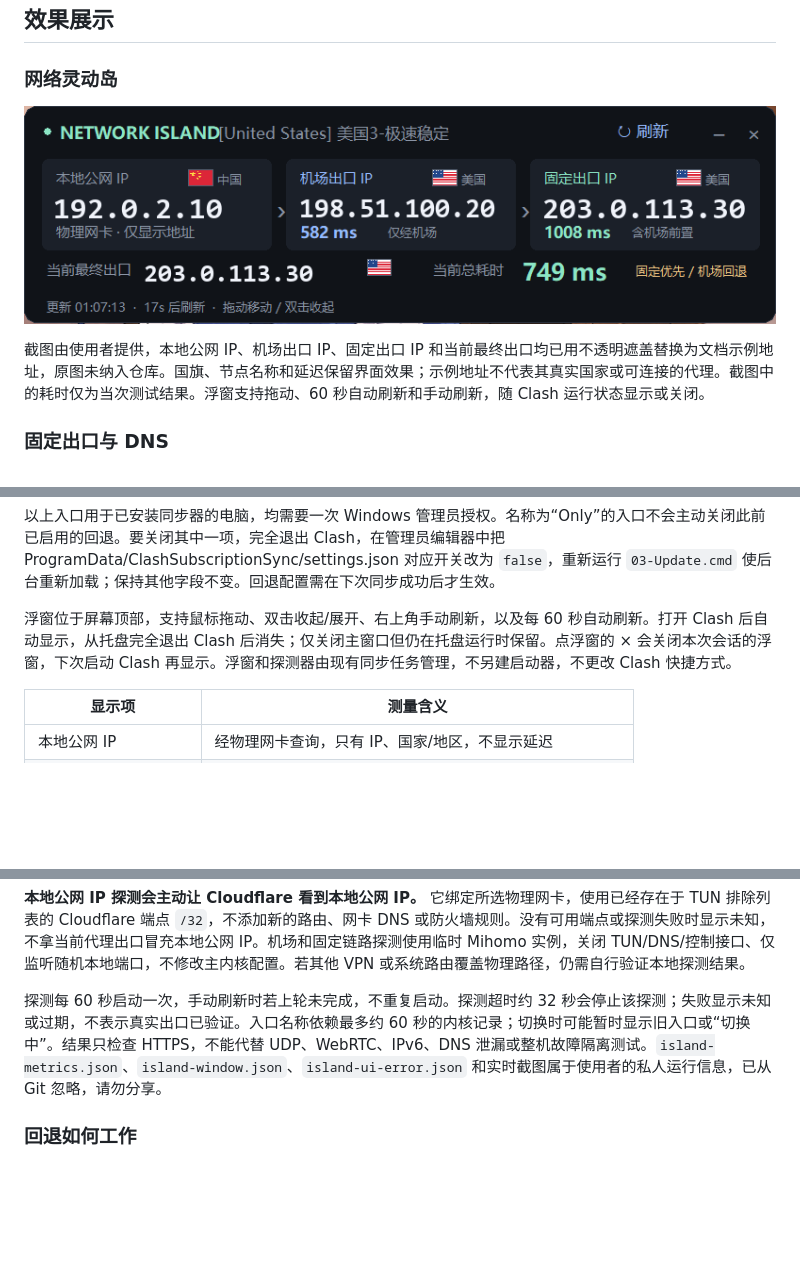
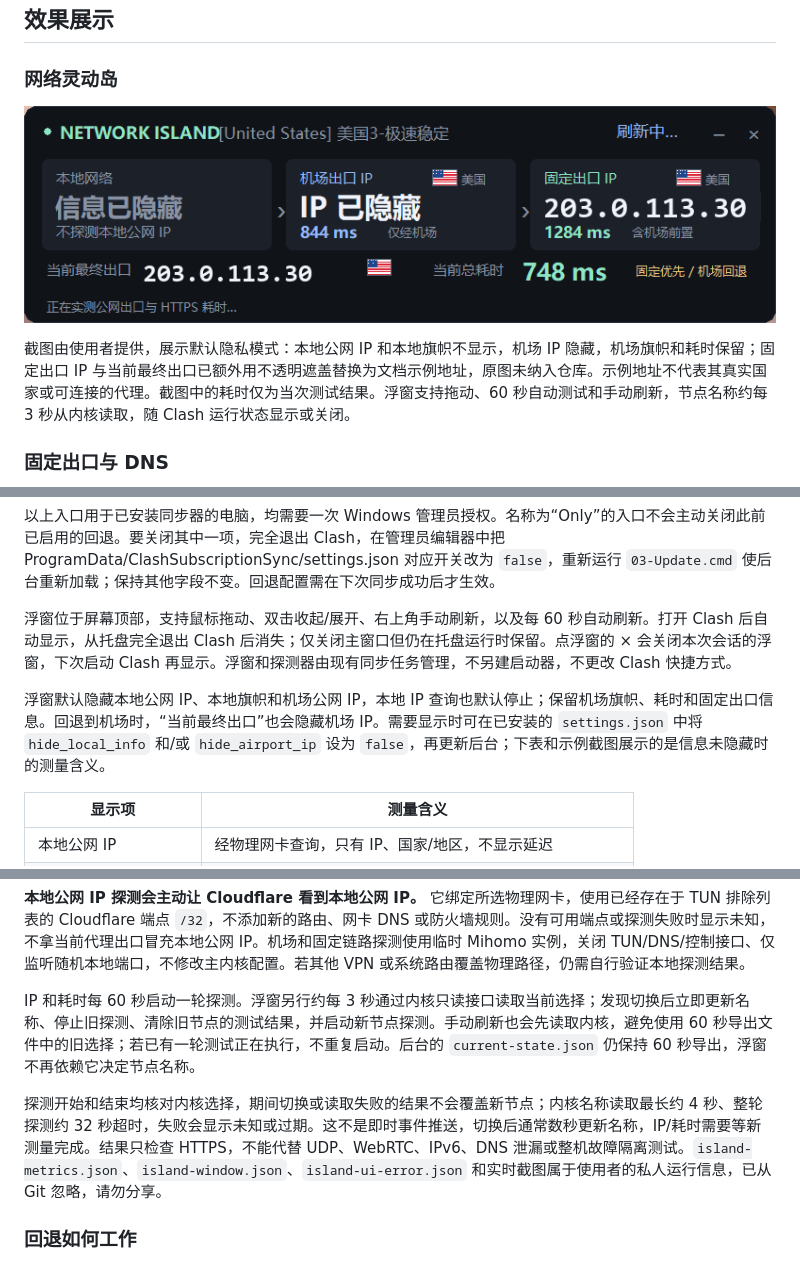
Before and after one commit to Elc-2077/Clash-Subscription-Sync-clash-IP-IP-Claude, a Markdown page: README.md, 3 parts joined by grey strips. GitHub-like rendering; pictures changed too: docs/images/network-island-demo-redacted.png; blank space fills up the shorter version.

Commit message:
Fix live island selection updates and hide private network information

```diff
--- a/README.md
+++ b/README.md
@@ -47,5 +47,5 @@ Clash Verge Rev 的 Windows 订阅同步工具。
 
-截图由使用者提供，本地公网 IP、机场出口 IP、固定出口 IP 和当前最终出口均已用不透明遮盖替换为文档示例地址，原图未纳入仓库。国旗、节点名称和延迟保留界面效果；示例地址不代表其真实国家或可连接的代理。截图中的耗时仅为当次测试结果。浮窗支持拖动、60 秒自动刷新和手动刷新，随 Clash 运行状态显示或关闭。
+截图由使用者提供，展示默认隐私模式：本地公网 IP 和本地旗帜不显示，机场 IP 隐藏，机场旗帜和耗时保留；固定出口 IP 与当前最终出口已额外用不透明遮盖替换为文档示例地址，原图未纳入仓库。示例地址不代表其真实国家或可连接的代理。截图中的耗时仅为当次测试结果。浮窗支持拖动、60 秒自动测试和手动刷新，节点名称约每 3 秒从内核读取，随 Clash 运行状态显示或关闭。
 
 ### 固定出口与 DNS
 
@@ -129,6 +129,8 @@ py -3 -m pip install -r requirements.txt
 
 浮窗位于屏幕顶部，支持鼠标拖动、双击收起/展开、右上角手动刷新，以及每 60 秒自动刷新。打开 Clash 后自动显示，从托盘完全退出 Clash 后消失；仅关闭主窗口但仍在托盘运行时保留。点浮窗的 × 会关闭本次会话的浮窗，下次启动 Clash 再显示。浮窗和探测器由现有同步任务管理，不另建启动器，不更改 Clash 快捷方式。
 
+浮窗默认隐藏本地公网 IP、本地旗帜和机场公网 IP，本地 IP 查询也默认停止；保留机场旗帜、耗时和固定出口信息。回退到机场时，“当前最终出口”也会隐藏机场 IP。需要显示时可在已安装的 `settings.json` 中将 `hide_local_info` 和/或 `hide_airport_ip` 设为 `false`，再更新后台；下表和示例截图展示的是信息未隐藏时的测量含义。
+
 | 显示项 | 测量含义 |
 | --- | --- |
 | 本地公网 IP | 经物理网卡查询，只有 IP、国家/地区，不显示延迟 |
@@ -142,7 +144,9 @@ py -3 -m pip install -r requirements.txt
 
 **本地公网 IP 探测会主动让 Cloudflare 看到本地公网 IP。** 它绑定所选物理网卡，使用已经存在于 TUN 排除列表的 Cloudflare 端点 `/32`，不添加新的路由、网卡 DNS 或防火墙规则。没有可用端点或探测失败时显示未知，不拿当前代理出口冒充本地公网 IP。机场和固定链路探测使用临时 Mihomo 实例，关闭 TUN/DNS/控制接口、仅监听随机本地端口，不修改主内核配置。若其他 VPN 或系统路由覆盖物理路径，仍需自行验证本地探测结果。
 
-探测每 60 秒启动一次，手动刷新时若上轮未完成，不重复启动。探测超时约 32 秒会停止该探测；失败显示未知或过期，不表示真实出口已验证。入口名称依赖最多约 60 秒的内核记录；切换时可能暂时显示旧入口或“切换中”。结果只检查 HTTPS，不能代替 UDP、WebRTC、IPv6、DNS 泄漏或整机故障隔离测试。`island-metrics.json`、`island-window.json`、`island-ui-error.json` 和实时截图属于使用者的私人运行信息，已从 Git 忽略，请勿分享。
+IP 和耗时每 60 秒启动一轮探测。浮窗另行约每 3 秒通过内核只读接口读取当前选择；发现切换后立即更新名称、停止旧探测、清除旧节点的测试结果，并启动新节点探测。手动刷新也会先读取内核，避免使用 60 秒导出文件中的旧选择；若已有一轮测试正在执行，不重复启动。后台的 `current-state.json` 仍保持 60 秒导出，浮窗不再依赖它决定节点名称。
+
+探测开始和结束均核对内核选择，期间切换或读取失败的结果不会覆盖新节点；内核名称读取最长约 4 秒、整轮探测约 32 秒超时，失败会显示未知或过期。这不是即时事件推送，切换后通常数秒更新名称，IP/耗时需要等新测量完成。结果只检查 HTTPS，不能代替 UDP、WebRTC、IPv6、DNS 泄漏或整机故障隔离测试。`island-metrics.json`、`island-window.json`、`island-ui-error.json` 和实时截图属于使用者的私人运行信息，已从 Git 忽略，请勿分享。
 
 ### 回退如何工作
 
```
Also changed, not shown: other parts of README.md (+1 -1 lines), SECURITY.md (+5 -3 lines), TESTING.md (+3 -1 lines), 5 other files.
